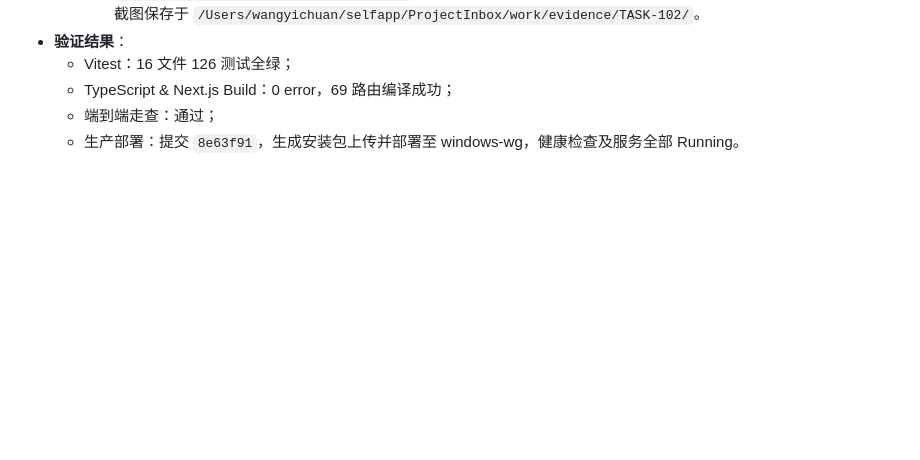
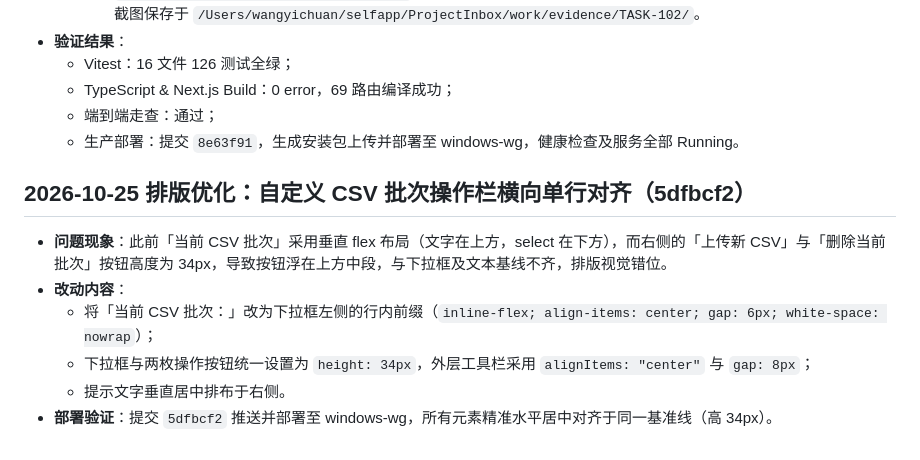
Before and after one commit to since25/lab-workspace, a Markdown page: progress/2026-10-24-task-102.md, the part around the change. Rendered like a GitHub page; blank space fills up the shorter version.

```diff
--- a/progress/2026-10-24-task-102.md
+++ b/progress/2026-10-24-task-102.md
@@ -75,3 +75,13 @@
   - TypeScript & Next.js Build：0 error，69 路由编译成功；
   - 端到端走查：通过；
   - 生产部署：提交 `8e63f91`，生成安装包上传并部署至 windows-wg，健康检查及服务全部 Running。
+
+
+## 2026-10-25 排版优化：自定义 CSV 批次操作栏横向单行对齐（5dfbcf2）
+
+- **问题现象**：此前「当前 CSV 批次」采用垂直 flex 布局（文字在上方，select 在下方），而右侧的「上传新 CSV」与「删除当前批次」按钮高度为 34px，导致按钮浮在上方中段，与下拉框及文本基线不齐，排版视觉错位。
+- **改动内容**：
+  - 将「当前 CSV 批次：」改为下拉框左侧的行内前缀（`inline-flex; align-items: center; gap: 6px; white-space: nowrap`）；
+  - 下拉框与两枚操作按钮统一设置为 `height: 34px`，外层工具栏采用 `alignItems: "center"` 与 `gap: 8px`；
+  - 提示文字垂直居中排布于右侧。
+- **部署验证**：提交 `5dfbcf2` 推送并部署至 windows-wg，所有元素精准水平居中对齐于同一基准线（高 34px）。
```
Also changed, not shown: progress/2026-10-24-deploy.md (+10 -0 lines).
